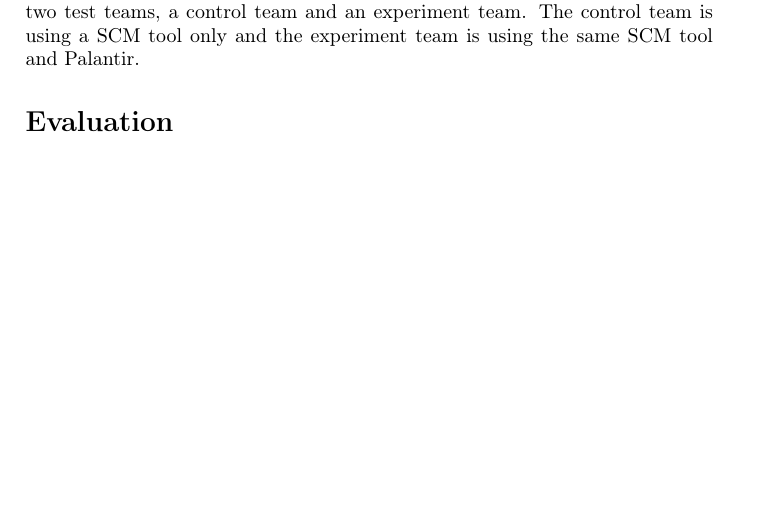
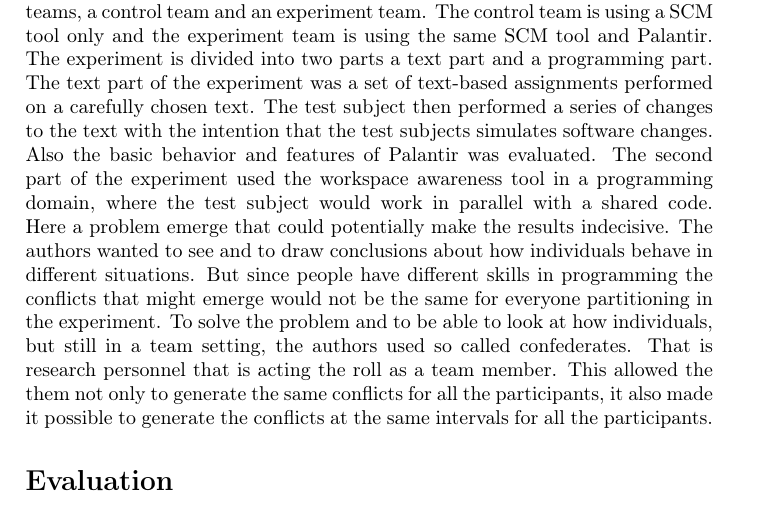
Before and after one commit to pholgersson/CM14, a LaTeX document (PaperReview/philip/review.tex): part of the page, cut so that both start at the same text, the shorter picture padded with empty space. Compiled offline with pdfLaTeX.

Commit message:
lite mer på summary

```diff
--- a/PaperReview/philip/review.tex
+++ b/PaperReview/philip/review.tex
@@ -26,7 +26,7 @@
 
 The paper is to be a continuance and an elaboration of other papers that have addressed the same issue, with the big difference being that the workspace awareness tool used in this paper, Palantir,  is more powerful and more detailed according to previous studies and experiments.
 The proof of the benefits of a workspace awareness tool in given through an experiment and the evaluation of that experiment. They are concentrating on how to detect and react to potential conflicts and problems that may emerge when working in parallel on the same artifacts. There are two types of conflicts they are looking at, direct conflicts and indirect conflicts. \begin{comment}Direct conflicts is when two people is working on the same artifact on different workspaces and their changes to the file needs to be merged to create a combined result. Indirect conflict is for example when person A is changing a file that person B uses as an import in another file. When person A commits and person B updates, person B's file does not work anymore because of the changes made in the imported file that person A was working on.\end{comment}
-The experiment used in this paper in done with two test teams, a control team and an experiment team. The control team is using a SCM tool only and the experiment team is using the same SCM tool and Palantir.
+The experiment used in this paper in done with two test teams, a control team and an experiment team. The control team is using a SCM tool only and the experiment team is using the same SCM tool and Palantir. The experiment is divided into two parts a text part and a programming part. The text part of the experiment was a set of text-based assignments performed on a carefully chosen text. The test subject then performed a series of changes to the text with the intention that the test subjects simulates software changes. Also the basic behavior and features of Palantir was evaluated. The second part of the experiment used the workspace awareness tool in a programming domain, where the test subject would work in parallel with a shared code. Here a problem emerge that could potentially make the results indecisive. The authors wanted to see and to draw conclusions about how individuals behave in different situations. But since people have different skills in programming the conflicts that might emerge would not be the same for everyone partitioning in the experiment. To solve the problem and to be able to look at how individuals, but still in a team setting, the authors used so called confederates. That is research personnel that is acting the roll as a team member. This allowed the them not only to generate the same conflicts for all the participants, it also made it possible to generate the conflicts at the same intervals for all the participants.
 % =============================================================================
 \section*{Evaluation}
 % =============================================================================
```
